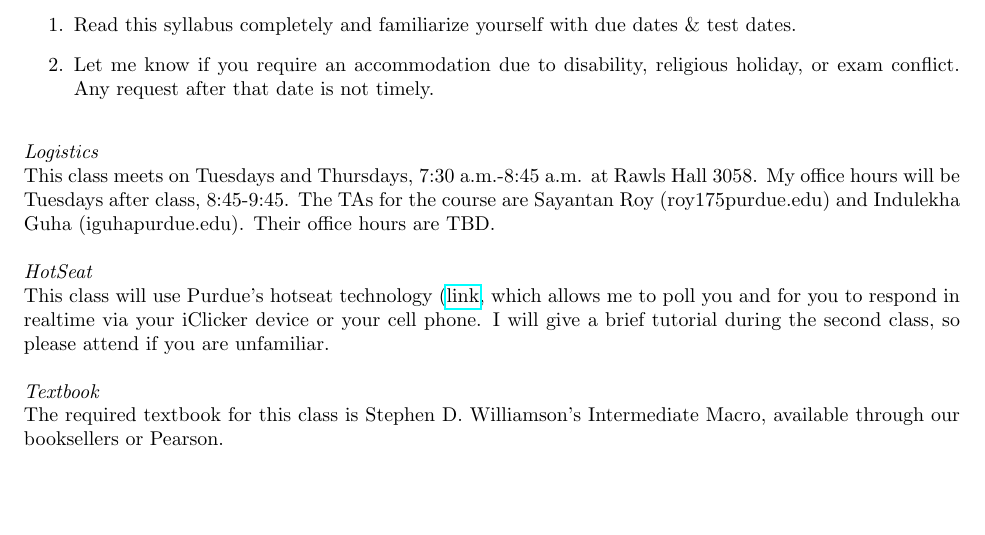
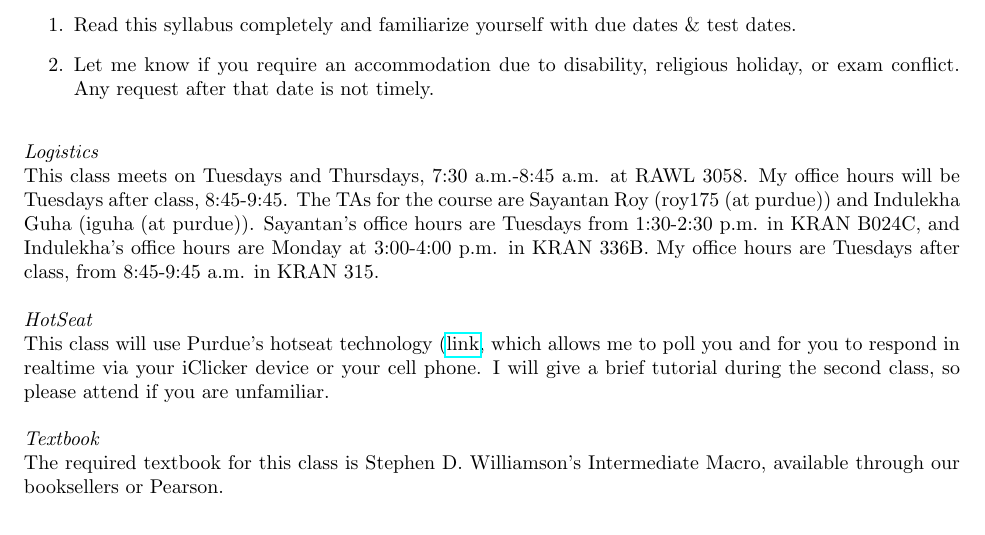
Before and after one commit to trevorsgallen/Intermediate-Macroeconomics, a LaTeX document (Syllabus/Syllabus.tex): part of page 1 of 4, cut so that both start at the same text, the shorter picture padded with empty space. Compiled offline with pdfLaTeX.

Commit message:
Syllabus update
Syllabus update w/OH and email

```diff
--- a/Syllabus/Syllabus.tex
+++ b/Syllabus/Syllabus.tex
@@ -53,7 +53,7 @@ By the second week of the semester you \emph{must} do the following (by Septembe
 \end{enumerate}
 \ \\
 \emph{Logistics}\\
-This class meets on Tuesdays and Thursdays, 7:30 a.m.-8:45 a.m. at Rawls Hall 3058.  My office hours will be Tuesdays after class, 8:45-9:45.  The TAs for the course are Sayantan Roy (roy175\@purdue.edu) and Indulekha Guha (iguha\@purdue.edu).  Their office hours are TBD.\ \\
+This class meets on Tuesdays and Thursdays, 7:30 a.m.-8:45 a.m. at RAWL 3058.  My office hours will be Tuesdays after class, 8:45-9:45.  The TAs for the course are Sayantan Roy (roy175 (at purdue)) and Indulekha Guha (iguha  (at purdue)).  Sayantan's office hours are Tuesdays from 1:30-2:30 p.m. in KRAN B024C, and Indulekha's office hours are Monday at 3:00-4:00 p.m. in KRAN 336B.  My office hours are Tuesdays after class, from 8:45-9:45 a.m. in KRAN 315.\ \\
 \ \\
 \emph{HotSeat}\\
 This class will use Purdue's hotseat technology (\href{https://www.openhotseat.org/Login?ReturnUrl=https%3a%2f%2fwww.openhotseat.org%2f}{link}, which allows me to poll you and for you to respond in realtime via your iClicker device or your cell phone.   I will give a brief tutorial during the second class, so please attend if you are unfamiliar.   \\
```
Also changed, not shown: Syllabus/Syllabus.pdf, 2 other files.
